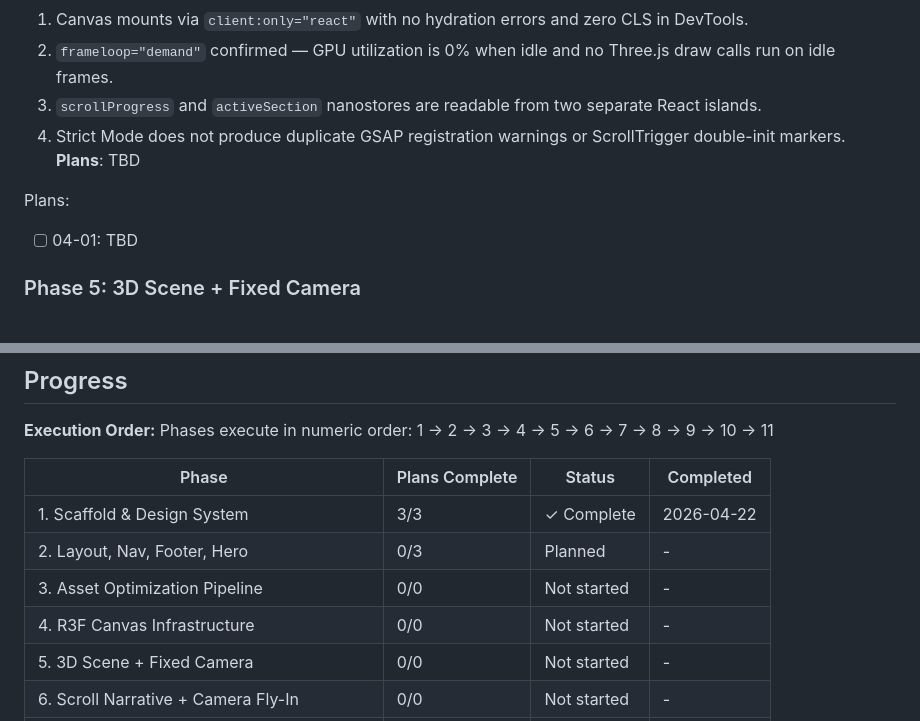
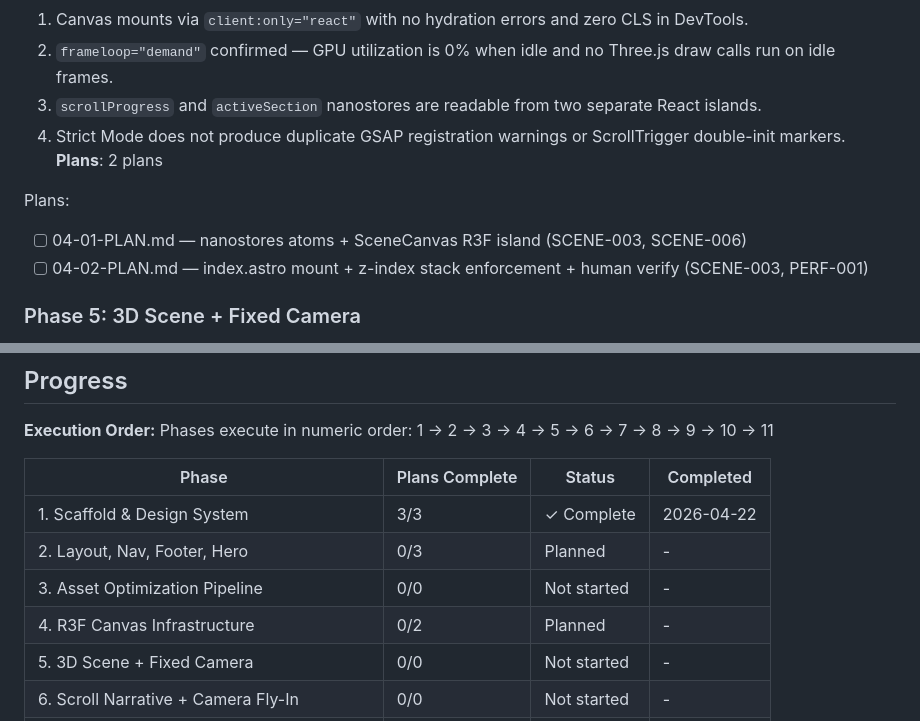
Before and after one commit to ronchibulu/rc_portfolio, a Markdown page: .planning/ROADMAP.md, 2 parts joined by grey strips. GitHub-like rendering.

Commit message:
docs(04): plan 02 — index.astro mount + z-index stack + human verify

```diff
--- a/.planning/ROADMAP.md
+++ b/.planning/ROADMAP.md
@@ -84,10 +84,11 @@ Plans:
   2. `frameloop="demand"` confirmed — GPU utilization is 0% when idle and no Three.js draw calls run on idle frames.
   3. `scrollProgress` and `activeSection` nanostores are readable from two separate React islands.
   4. Strict Mode does not produce duplicate GSAP registration warnings or ScrollTrigger double-init markers.
-**Plans**: TBD
+**Plans**: 2 plans
 
 Plans:
-- [ ] 04-01: TBD
+- [ ] 04-01-PLAN.md — nanostores atoms + SceneCanvas R3F island (SCENE-003, SCENE-006)
+- [ ] 04-02-PLAN.md — index.astro mount + z-index stack enforcement + human verify (SCENE-003, PERF-001)
 
 ### Phase 5: 3D Scene + Fixed Camera
 **Goal**: Gaming setup model loads with Suspense UX and displays at the reference camera angle from `image.png`; no orbit controls.
@@ -207,7 +208,7 @@ Phases execute in numeric order: 1 → 2 → 3 → 4 → 5 → 6 → 7 → 8 →
 | 1. Scaffold & Design System | 3/3 | ✓ Complete | 2026-04-22 |
 | 2. Layout, Nav, Footer, Hero | 0/3 | Planned | - |
 | 3. Asset Optimization Pipeline | 0/0 | Not started | - |
-| 4. R3F Canvas Infrastructure | 0/0 | Not started | - |
+| 4. R3F Canvas Infrastructure | 0/2 | Planned | - |
 | 5. 3D Scene + Fixed Camera | 0/0 | Not started | - |
 | 6. Scroll Narrative + Camera Fly-In | 0/0 | Not started | - |
 | 7. OS Screen Shell | 0/0 | Not started | - |
```
Also changed, not shown: 1 other file.
